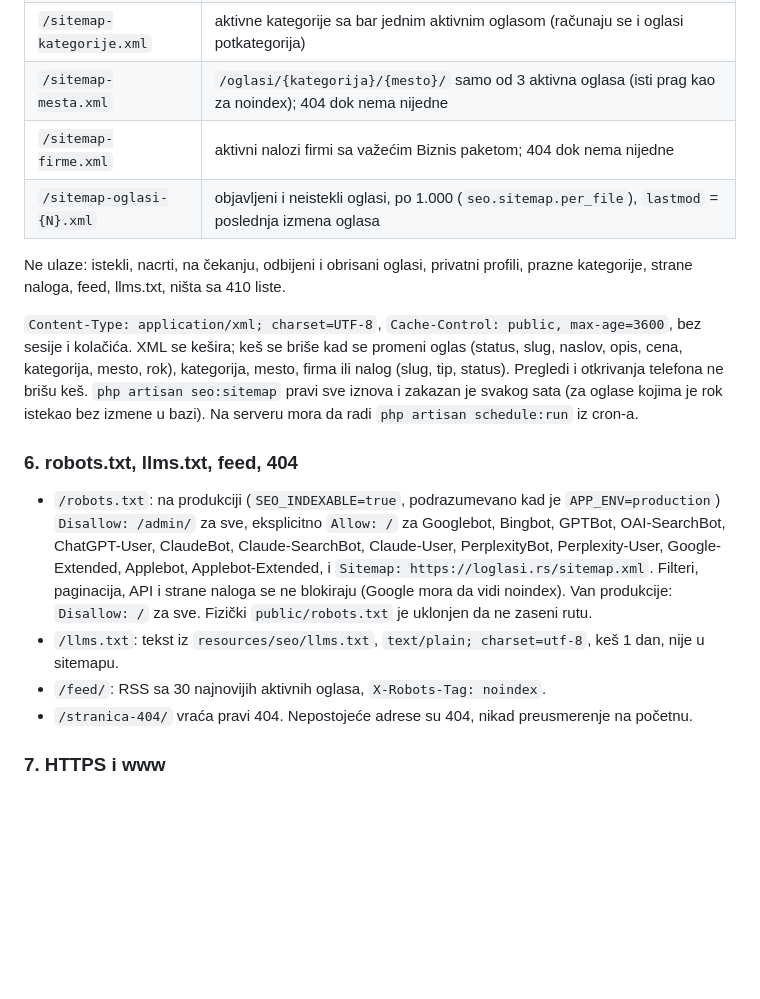
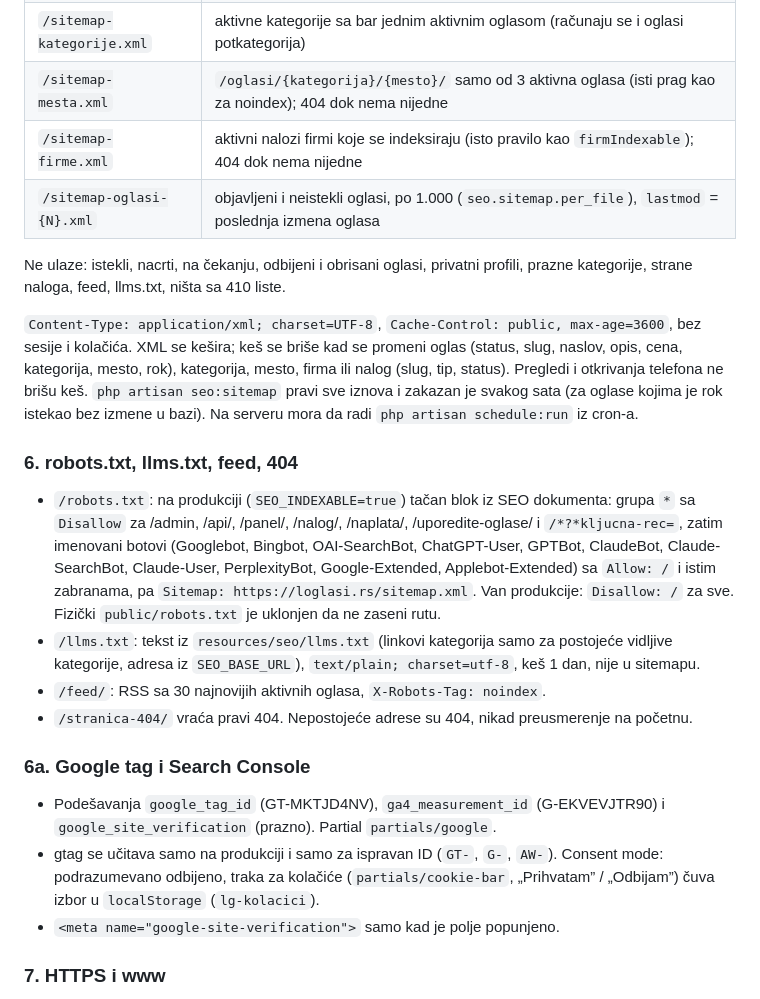
Before and after one commit to SrkaLo92/loglasi, a Markdown page: docs/moduli/seo.md, the part around one of its changes. GitHub-like rendering; blank space fills up the shorter version.

```diff
--- a/docs/moduli/seo.md
+++ b/docs/moduli/seo.md
@@ -132,7 +137,7 @@ Pravilo: noindex strana nema canonical, osim paginacije (na sebe) i filtera (na
 | `/sitemap-strane.xml` | `config('seo.pages')`: /, /oglasi/, /o-nama/, /faq/, /kontakt/, /cenovnik/, /za-firme/, /uslovi-koriscenja/, /politika-privatnosti/ |
 | `/sitemap-kategorije.xml` | aktivne kategorije sa bar jednim aktivnim oglasom (računaju se i oglasi potkategorija) |
 | `/sitemap-mesta.xml` | `/oglasi/{kategorija}/{mesto}/` samo od 3 aktivna oglasa (isti prag kao za noindex); 404 dok nema nijedne |
-| `/sitemap-firme.xml` | aktivni nalozi firmi sa važećim Biznis paketom; 404 dok nema nijedne |
+| `/sitemap-firme.xml` | aktivni nalozi firmi koje se indeksiraju (isto pravilo kao `firmIndexable`); 404 dok nema nijedne |
 | `/sitemap-oglasi-{N}.xml` | objavljeni i neistekli oglasi, po 1.000 (`seo.sitemap.per_file`), `lastmod` = poslednja izmena oglasa |
 
 Ne ulaze: istekli, nacrti, na čekanju, odbijeni i obrisani oglasi, privatni profili, prazne kategorije, strane naloga, feed, llms.txt, ništa sa 410 liste.
@@ -141,10 +146,16 @@ Ne ulaze: istekli, nacrti, na čekanju, odbijeni i obrisani oglasi, privatni pro
 
 ### 6. robots.txt, llms.txt, feed, 404
 
-- `/robots.txt`: na produkciji (`SEO_INDEXABLE=true`, podrazumevano kad je `APP_ENV=production`) `Disallow: /admin/` za sve, eksplicitno `Allow: /` za Googlebot, Bingbot, GPTBot, OAI-SearchBot, ChatGPT-User, ClaudeBot, Claude-SearchBot, Claude-User, PerplexityBot, Perplexity-User, Google-Extended, Applebot, Applebot-Extended, i `Sitemap: https://loglasi.rs/sitemap.xml`. Filteri, paginacija, API i strane naloga se ne blokiraju (Google mora da vidi noindex). Van produkcije: `Disallow: /` za sve. Fizički `public/robots.txt` je uklonjen da ne zaseni rutu.
-- `/llms.txt`: tekst iz `resources/seo/llms.txt`, `text/plain; charset=utf-8`, keš 1 dan, nije u sitemapu.
+- `/robots.txt`: na produkciji (`SEO_INDEXABLE=true`) tačan blok iz SEO dokumenta: grupa `*` sa `Disallow` za /admin, /api/, /panel/, /nalog/, /naplata/, /uporedite-oglase/ i `/*?*kljucna-rec=`, zatim imenovani botovi (Googlebot, Bingbot, OAI-SearchBot, ChatGPT-User, GPTBot, ClaudeBot, Claude-SearchBot, Claude-User, PerplexityBot, Google-Extended, Applebot-Extended) sa `Allow: /` i istim zabranama, pa `Sitemap: https://loglasi.rs/sitemap.xml`. Van produkcije: `Disallow: /` za sve. Fizički `public/robots.txt` je uklonjen da ne zaseni rutu.
+- `/llms.txt`: tekst iz `resources/seo/llms.txt` (linkovi kategorija samo za postojeće vidljive kategorije, adresa iz `SEO_BASE_URL`), `text/plain; charset=utf-8`, keš 1 dan, nije u sitemapu.
 - `/feed/`: RSS sa 30 najnovijih aktivnih oglasa, `X-Robots-Tag: noindex`.
 - `/stranica-404/` vraća pravi 404. Nepostojeće adrese su 404, nikad preusmerenje na početnu.
+
+### 6a. Google tag i Search Console
+
+- Podešavanja `google_tag_id` (GT-MKTJD4NV), `ga4_measurement_id` (G-EKVEVJTR90) i `google_site_verification` (prazno). Partial `partials/google`.
+- gtag se učitava samo na produkciji i samo za ispravan ID (`GT-`, `G-`, `AW-`). Consent mode: podrazumevano odbijeno, traka za kolačiće (`partials/cookie-bar`, „Prihvatam” / „Odbijam”) čuva izbor u `localStorage` (`lg-kolacici`).
+- `<meta name="google-site-verification">` samo kad je polje popunjeno.
 
 ### 7. HTTPS i www
 
```
Also changed, not shown: other parts of docs/moduli/seo.md (+27 -22 lines).
